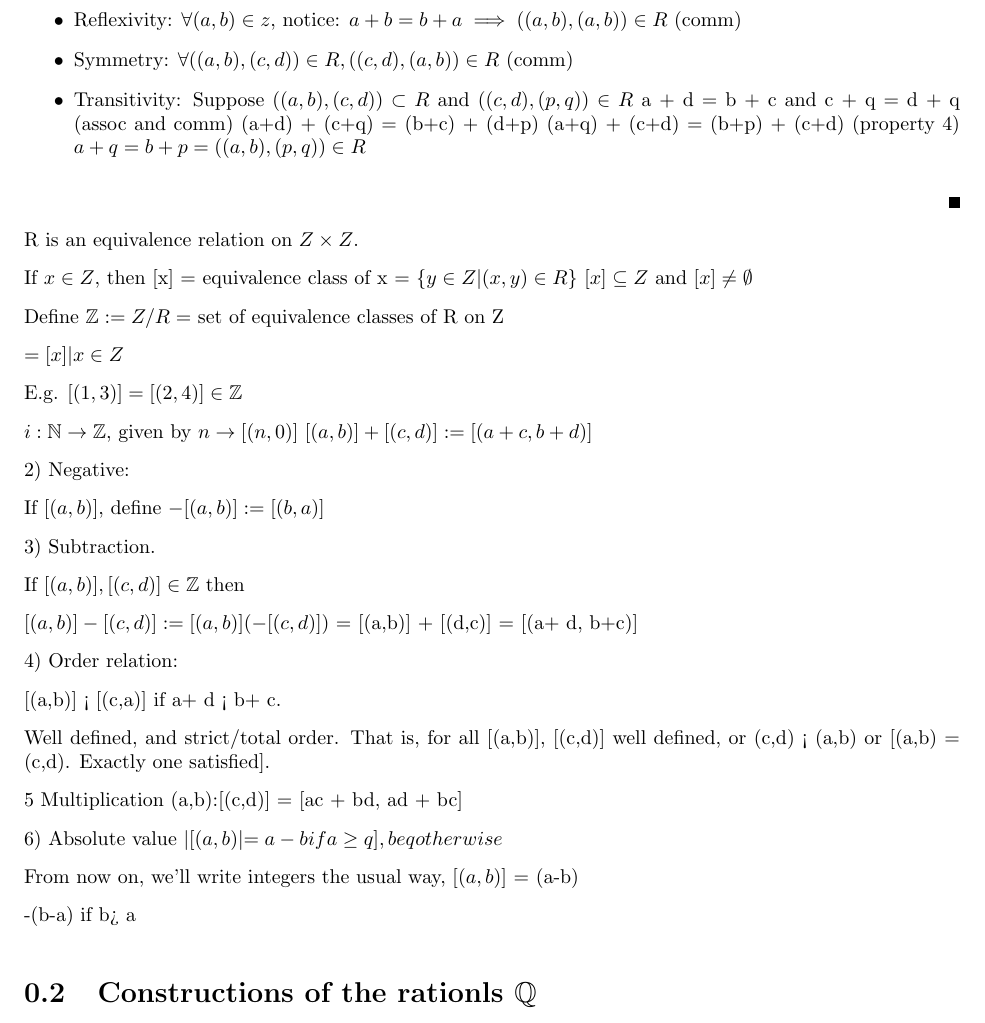
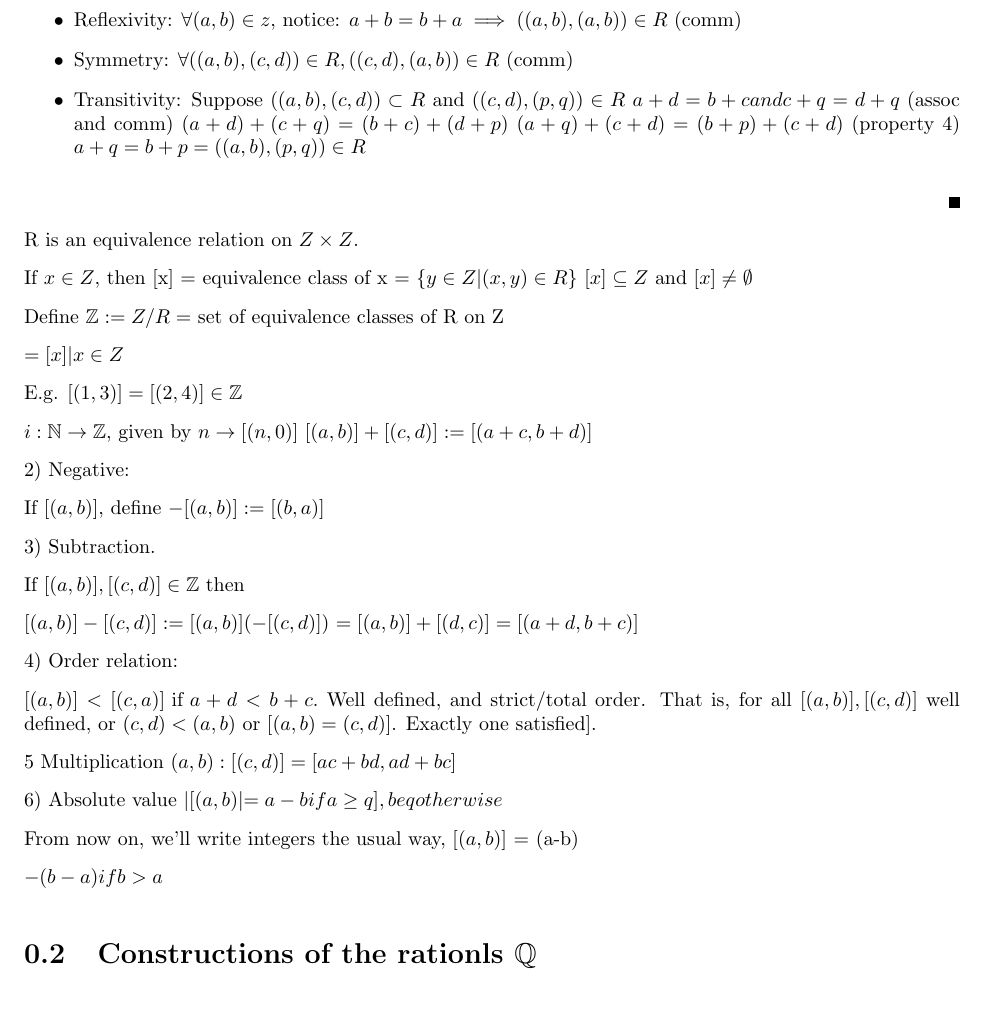
Before and after one commit to chocolatier/notes, a LaTeX document (Analysis 1/Extension/Extension Lecture 4.tex): part of page 2 of 2, cut so that both start at the same text. Compiled offline with pdfLaTeX.

Commit message:
Add math mode where it was missing in ext l4

```diff
--- a/Analysis 1/Extension/Extension Lecture 4.tex
+++ b/Analysis 1/Extension/Extension Lecture 4.tex
@@ -127,11 +127,11 @@
             \item Reflexivity: $\forall (a,b) \in z$, notice: $a + b = b+a \implies ((a,b),(a,b)) \in R$ (comm)
             \item Symmetry:  $\forall ((a,b),(c,d)) \in R, ((c,d),(a,b)) \in R$ (comm)
             \item Transitivity: Suppose $((a,b),(c,d)) \subset R $ and $((c,d),(p,q)) \in R$
-            a + d = b + c and c + q = d + q
-            (assoc and comm)
-            (a+d) + (c+q) = (b+c) + (d+p)
-            (a+q) + (c+d) = (b+p) + (c+d)
-            (property 4)
+$            a + d = b + c and c + q = d + q
+$            (assoc and comm)
+$            (a+d) + (c+q) = (b+c) + (d+p)
+$ $            (a+q) + (c+d) = (b+p) + (c+d)
+$            (property 4)
             $a+q = b+p = ((a,b), (p,q)) \in R$
         \end{itemize}
     \end{proof}
@@ -159,24 +159,24 @@
     If $[(a,b)], [(c,d)] \in \Z$ then
 
     $[(a,b)] - [(c,d)] := [(a,b)] (-[(c,d)])$
-    = [(a,b)] + [(d,c)]
-    = [(a+ d, b+c)]
+$    = [(a,b)] + [(d,c)]
+    = [(a+ d, b+c)]$
 
-    4) Order relation:
+4) Order relation:
 
-    [(a,b)] < [(c,a)] if a+ d < b+ c.
-
-    Well defined, and strict/total order. That is, for all [(a,b)], [(c,d)] well defined, or (c,d) < (a,b) or [(a,b) = (c,d). Exactly one satisfied].
+$    [(a,b)] < [(c,a)] \text{ if } a+ d < b+ c.
+$
+    Well defined, and strict/total order. That is, for all $[(a,b)], [(c,d)]$ well defined, or $(c,d) < (a,b)$ or $[(a,b) = (c,d)]$. Exactly one satisfied].
 
 
-    5 Multiplication (a,b):[(c,d)] = [ac + bd, ad + bc]
+    5 Multiplication $(a,b):[(c,d)] = [ac + bd, ad + bc]$
 
     6) Absolute value $\vert [(a,b) \vert = a - b if a \geq q], beq otherwise$
 
     From now on, we'll write integers the usual way, $[(a,b)]$ = (a-b)
 
-    -(b-a) if b> a
-
+$    -(b-a) if b> a
+$
     \section{Constructions of the rationls $\Q$}
 
     $\Q = \{(a,b) \in \Z \times \Z \vert b = 0\}$
```
Also changed, not shown: Analysis 1/Extension/Extension Lecture 4.pdf.
